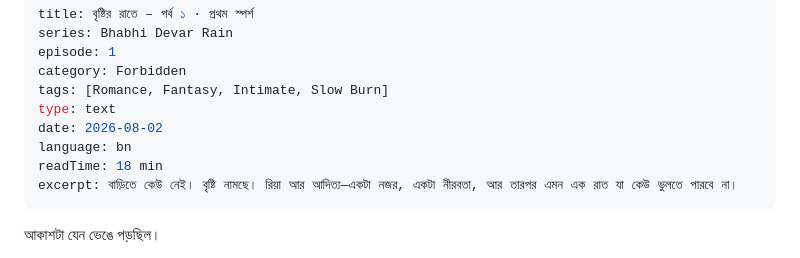
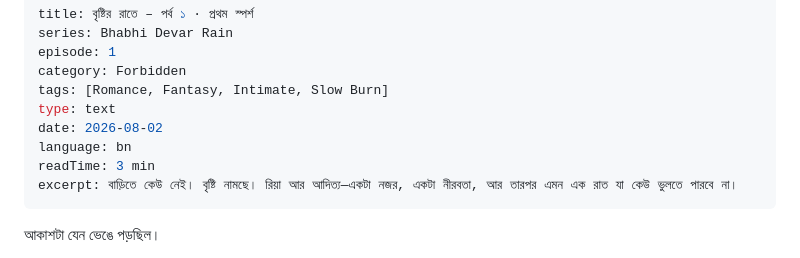
Before and after one commit to jennyMahmuda/mahmuda-fun, a Markdown page: story-post/bristir-rate-ep1.md, the part around the change. Rendered like a GitHub page.

```diff
--- a/story-post/bristir-rate-ep1.md
+++ b/story-post/bristir-rate-ep1.md
@@ -7,7 +7,7 @@ tags: [Romance, Fantasy, Intimate, Slow Burn]
 type: text
 date: 2026-08-02
 language: bn
-readTime: 18 min
+readTime: 3 min
 excerpt: বাড়িতে কেউ নেই। বৃষ্টি নামছে। রিয়া আর আদিত্য—একটা নজর, একটা নীরবতা, আর তারপর এমন এক রাত যা কেউ ভুলতে পারবে না।
 ---
 
```
